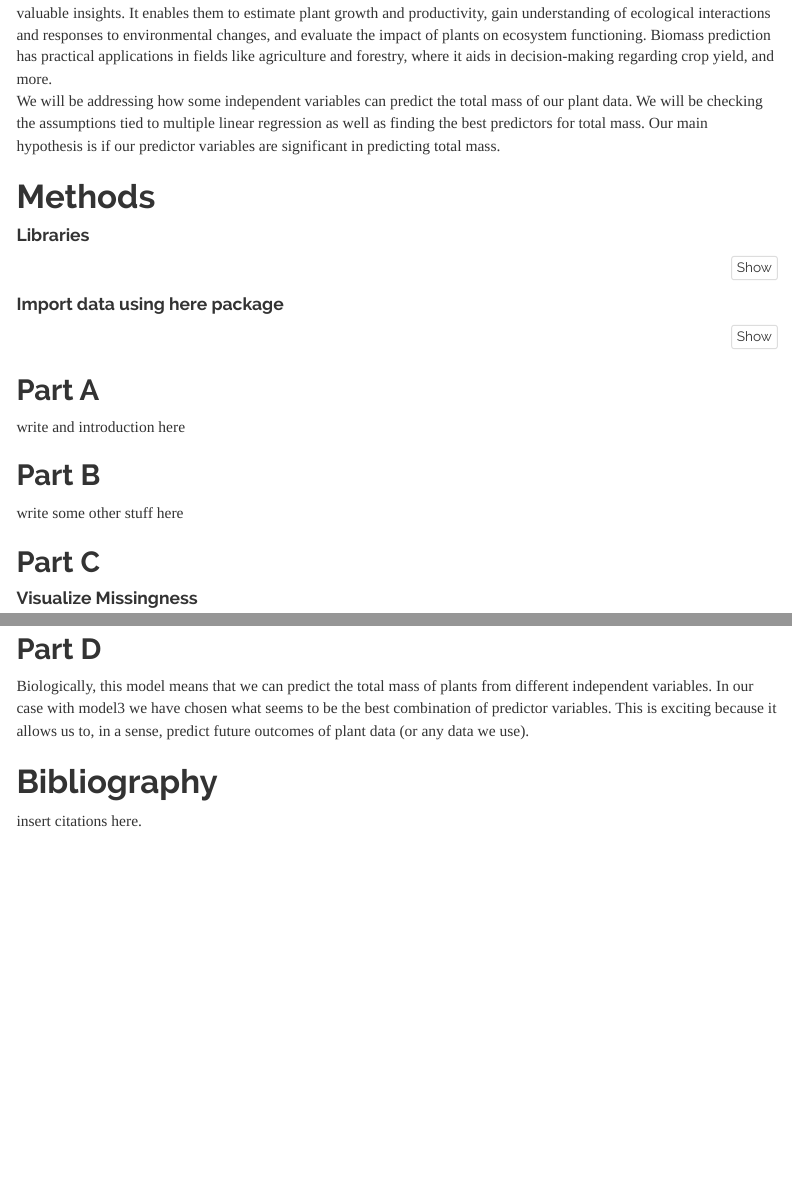
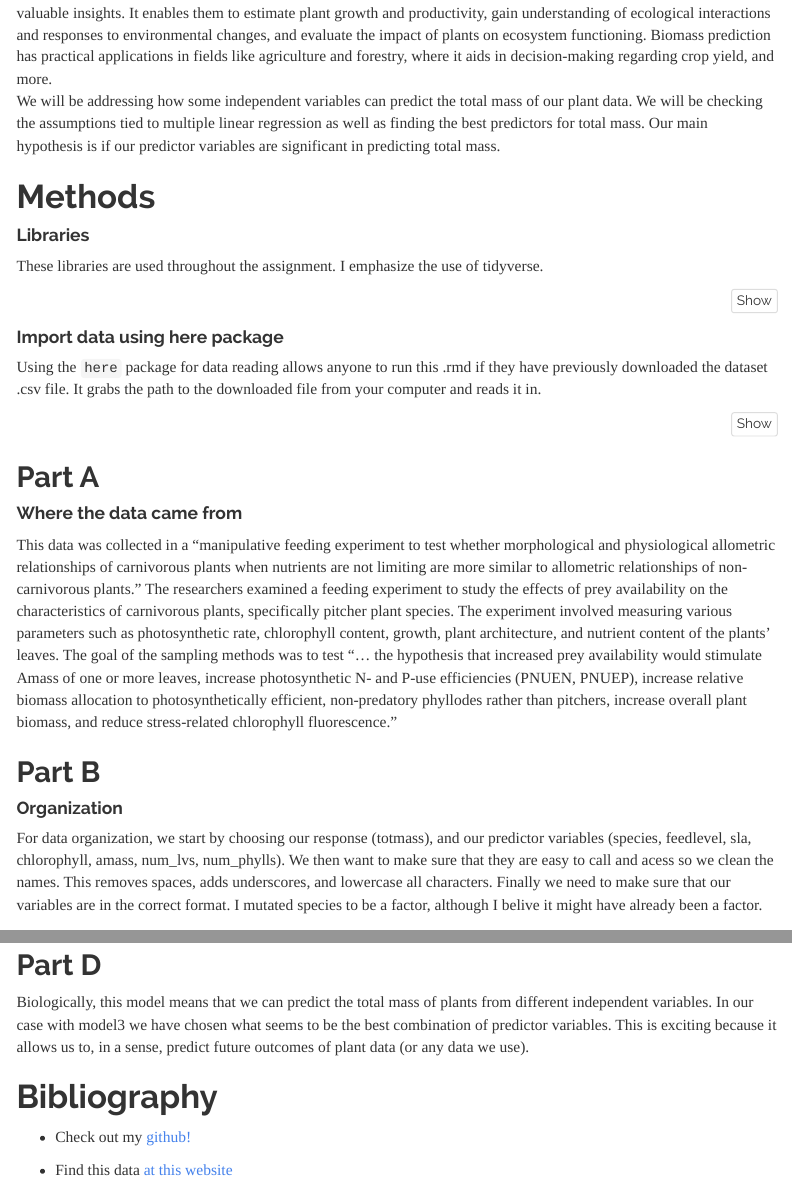
Before and after one commit to rileyjzamo/ENVS-193DS_homework-05_Zamora-Riley, an R Markdown document (ENVS 193 - HW 5.Rmd): the page in a window 1100 px wide, from 340 px down, and a second part further down, joined at a grey line. Rendered offline with R 4.5, knitr and Pandoc, with nearby package versions; some code elsewhere in the file could not run offline; menus at the side of the page are left out; column names are cleaned by a stand-in for the janitor package.

Commit message:
Finalized commit <3

````diff
--- a/ENVS 193 - HW 5.Rmd
+++ b/ENVS 193 - HW 5.Rmd
@@ -26,6 +26,8 @@ We will be addressing how some independent variables can predict the total mass
 # Methods
 
 #### Libraries
+
+These libraries are used throughout the assignment. I emphasize the use of tidyverse.
 ```{r, message = FALSE, warning=FALSE}
 library(tidyverse)
 library(here)
@@ -45,6 +47,8 @@ library(GGally)
 
 #### Import data using here package
 
+Using the `here` package for data reading allows anyone to run this .rmd if they have previously downloaded the dataset .csv file. It grabs the path to the downloaded file from your computer and reads it in.
+
 ```{r}
 plant <- read.csv(here("hf109-01-sarracenia.csv")) %>%
   clean_names() %>%
@@ -54,10 +58,13 @@ plant <- read.csv(here("hf109-01-sarracenia.csv")) %>%
 
 
 ## Part A
-write and introduction here
+#### Where the data came from
+This data was collected in a "manipulative feeding experiment to test whether morphological and physiological allometric relationships of carnivorous plants when nutrients are not limiting are more similar to allometric relationships of non-carnivorous plants." The researchers examined a feeding experiment to study the effects of prey availability on the characteristics of carnivorous plants, specifically pitcher plant species. The experiment involved measuring various parameters such as photosynthetic rate, chlorophyll content, growth, plant architecture, and nutrient content of the plants' leaves. The goal of the sampling methods was to test "... the hypothesis that increased prey availability would stimulate Amass of one or more leaves, increase photosynthetic N- and P-use efficiencies (PNUEN, PNUEP), increase relative biomass allocation to photosynthetically efficient, non-predatory phyllodes rather than pitchers, increase overall plant biomass, and reduce stress-related chlorophyll fluorescence."
+
 
 ## Part B
-write some other stuff here
+#### Organization
+For data organization, we start by choosing our response (totmass), and our predictor variables (species, feedlevel, sla, chlorophyll, amass, num_lvs, num_phylls). We then want to make sure that they are easy to call and acess so we clean the names. This removes spaces, adds underscores, and lowercase all characters. Finally we need to make sure that our variables are in the correct format. I mutated species to be a factor, although I belive it might have already been a factor.
 
 ## Part C
 #### Visualize Missingness
@@ -252,4 +259,6 @@ Here we can see that for the predicted data points (black line), that as num lev
 
 # Bibliography
 
-insert citations here.
+ - Check out my [github!](https://github.com/rileyjzamo/ENVS-193DS_homework-05_Zamora-Riley/tree/main)
+
+ - Find this data [at this website](https://portal.edirepository.org/nis/mapbrowse?packageid=knb-lter-hfr.109.18)
````
Also changed, not shown: ENVS-193---HW-5.html.
